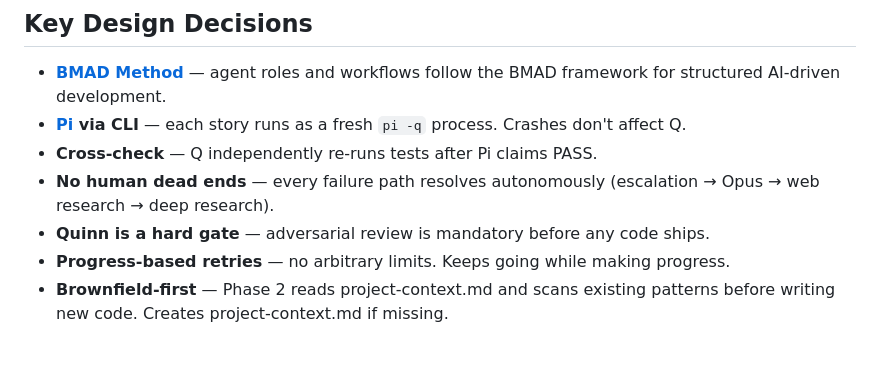
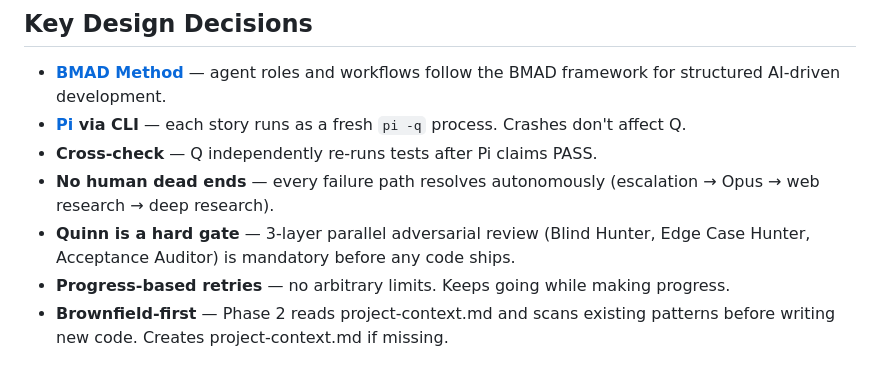
Before and after one commit to azrlb/hermes-dev-team, a Markdown page: README.md, the part around the change. Rendered like a GitHub page.

Commit message:
docs: expand Quinn hard gate description with 3-layer review names

```diff
--- a/README.md
+++ b/README.md
@@ -86,7 +86,7 @@ Loop → next story until bd ready returns zero
 - **[Pi](https://github.com/badlogic/pi-mono/tree/main/packages/coding-agent) via CLI** — each story runs as a fresh `pi -q` process. Crashes don't affect Q.
 - **Cross-check** — Q independently re-runs tests after Pi claims PASS.
 - **No human dead ends** — every failure path resolves autonomously (escalation → Opus → web research → deep research).
-- **Quinn is a hard gate** — adversarial review is mandatory before any code ships.
+- **Quinn is a hard gate** — 3-layer parallel adversarial review (Blind Hunter, Edge Case Hunter, Acceptance Auditor) is mandatory before any code ships.
 - **Progress-based retries** — no arbitrary limits. Keeps going while making progress.
 - **Brownfield-first** — Phase 2 reads project-context.md and scans existing patterns before writing new code. Creates project-context.md if missing.
 
```
